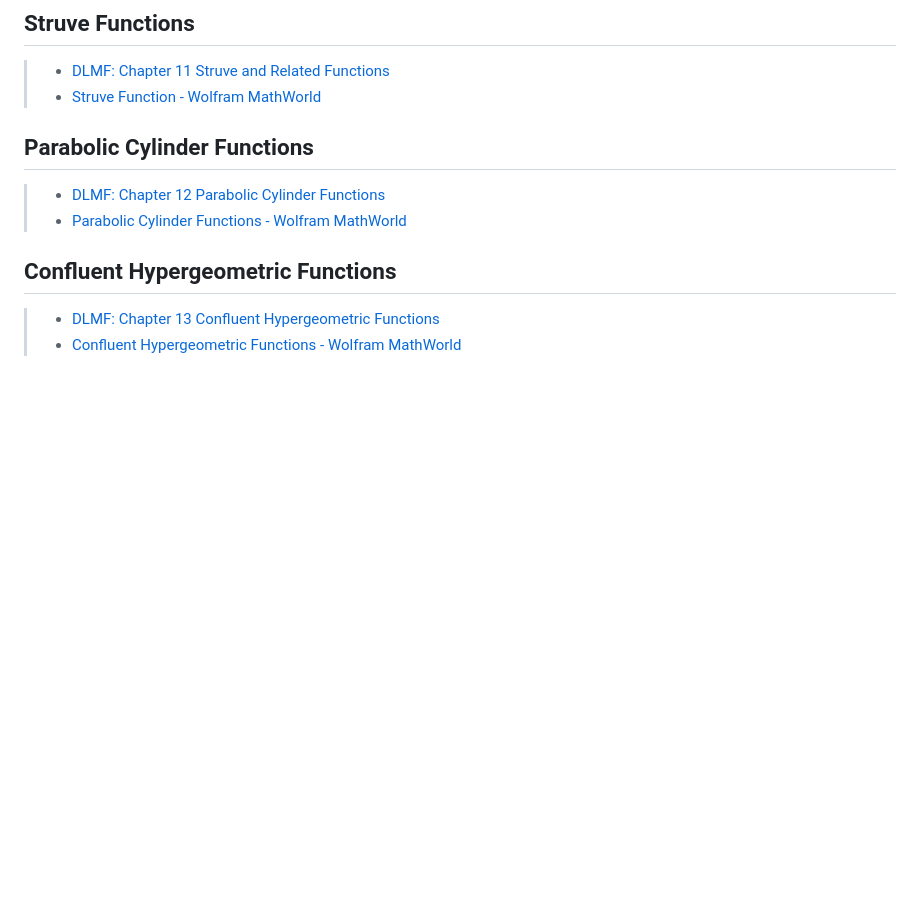
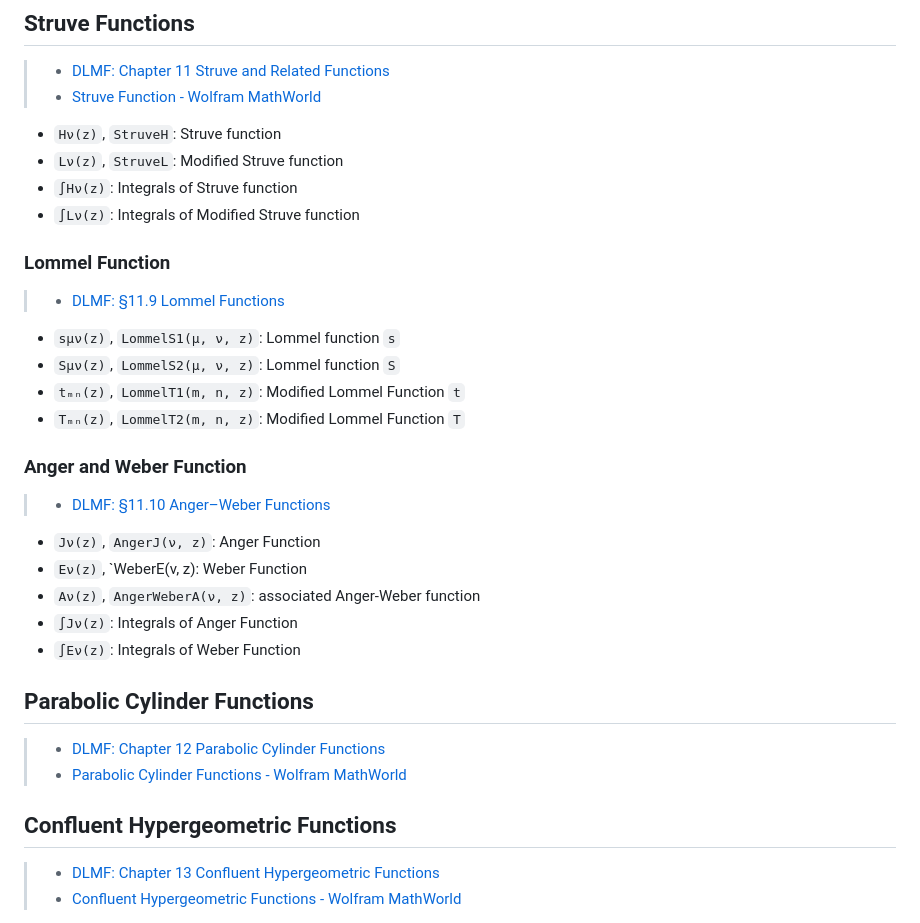
Before and after one commit to inkydragon/PureSpecial.jl, a Markdown page: docs/src/special-functions.md, the part around the change. GitHub-like rendering; blank space fills up the shorter version.

Commit message:
doc: +Struve Functions

```diff
--- a/docs/src/special-functions.md
+++ b/docs/src/special-functions.md
@@ -197,6 +197,30 @@
 > - [DLMF: Chapter 11 Struve and Related Functions](https://dlmf.nist.gov/11)
 > - [Struve Function - Wolfram MathWorld](https://mathworld.wolfram.com/StruveFunction.html)
 
+- `Hν(z)`, `StruveH`:   Struve function
+- `Lν(z)`, `StruveL`:   Modified Struve function
+- `∫Hν(z)`:     Integrals of Struve function
+- `∫Lν(z)`:     Integrals of Modified Struve function
+
+### Lommel Function
+
+> - [DLMF: §11.9 Lommel Functions](https://dlmf.nist.gov/11.9)
+
+- `sμν(z)`, `LommelS1(μ, ν, z)`:    Lommel function `s`
+- `Sμν(z)`, `LommelS2(μ, ν, z)`:    Lommel function `S`
+- `tₘₙ(z)`, `LommelT1(m, n, z)`:    Modified Lommel Function `t`
+- `Tₘₙ(z)`, `LommelT2(m, n, z)`:    Modified Lommel Function `T`
+
+### Anger and Weber Function
+
+> - [DLMF: §11.10 Anger–Weber Functions](https://dlmf.nist.gov/11.10)
+
+- `Jν(z)`, `AngerJ(ν, z)`:  Anger Function
+- `Eν(z)`, `WeberE(ν, z):   Weber Function
+- `Aν(z)`, `AngerWeberA(ν, z)`:     associated Anger-Weber function
+- `∫Jν(z)`:     Integrals of Anger Function
+- `∫Eν(z)`:     Integrals of Weber Function
+
 
 ## Parabolic Cylinder Functions
 
```
